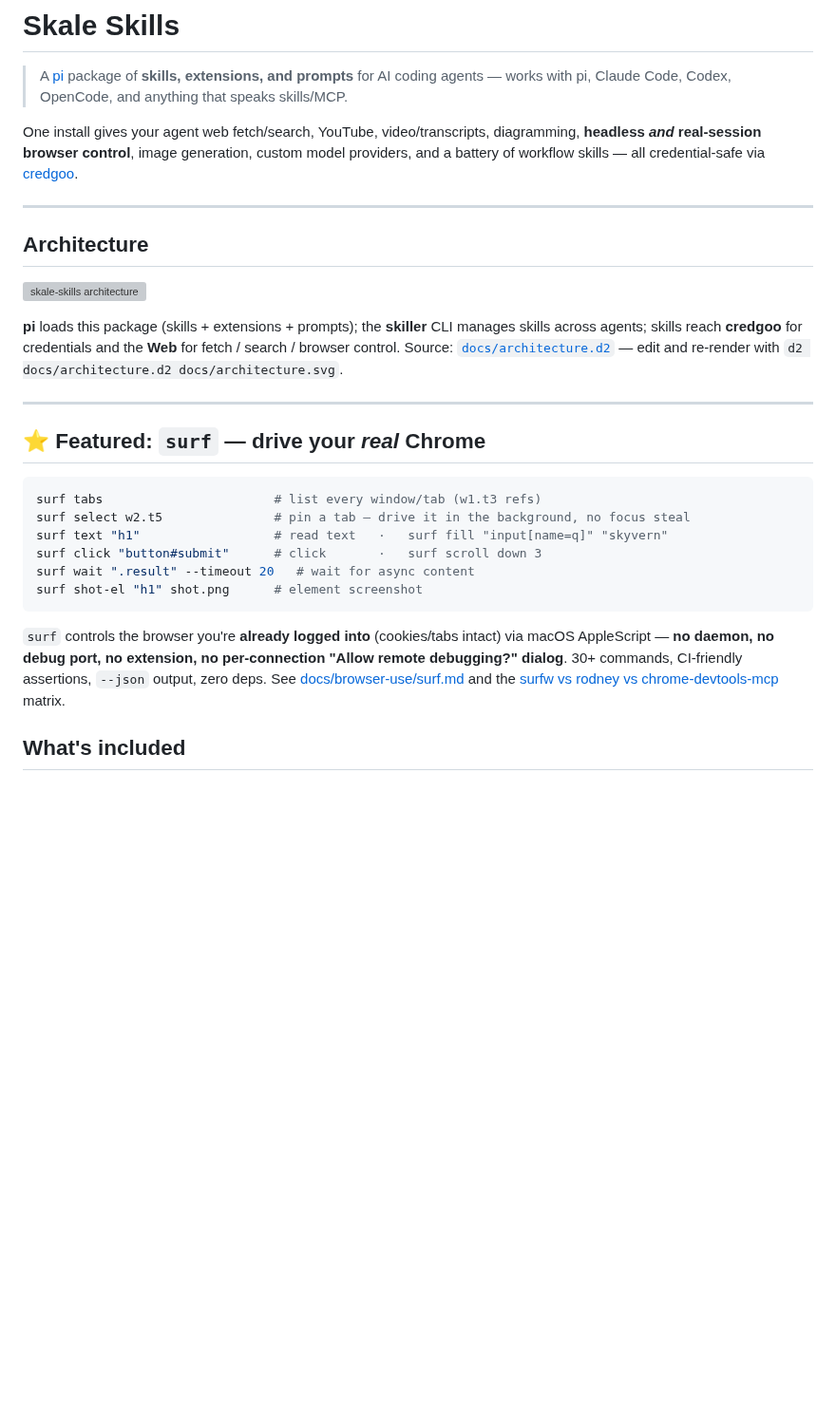
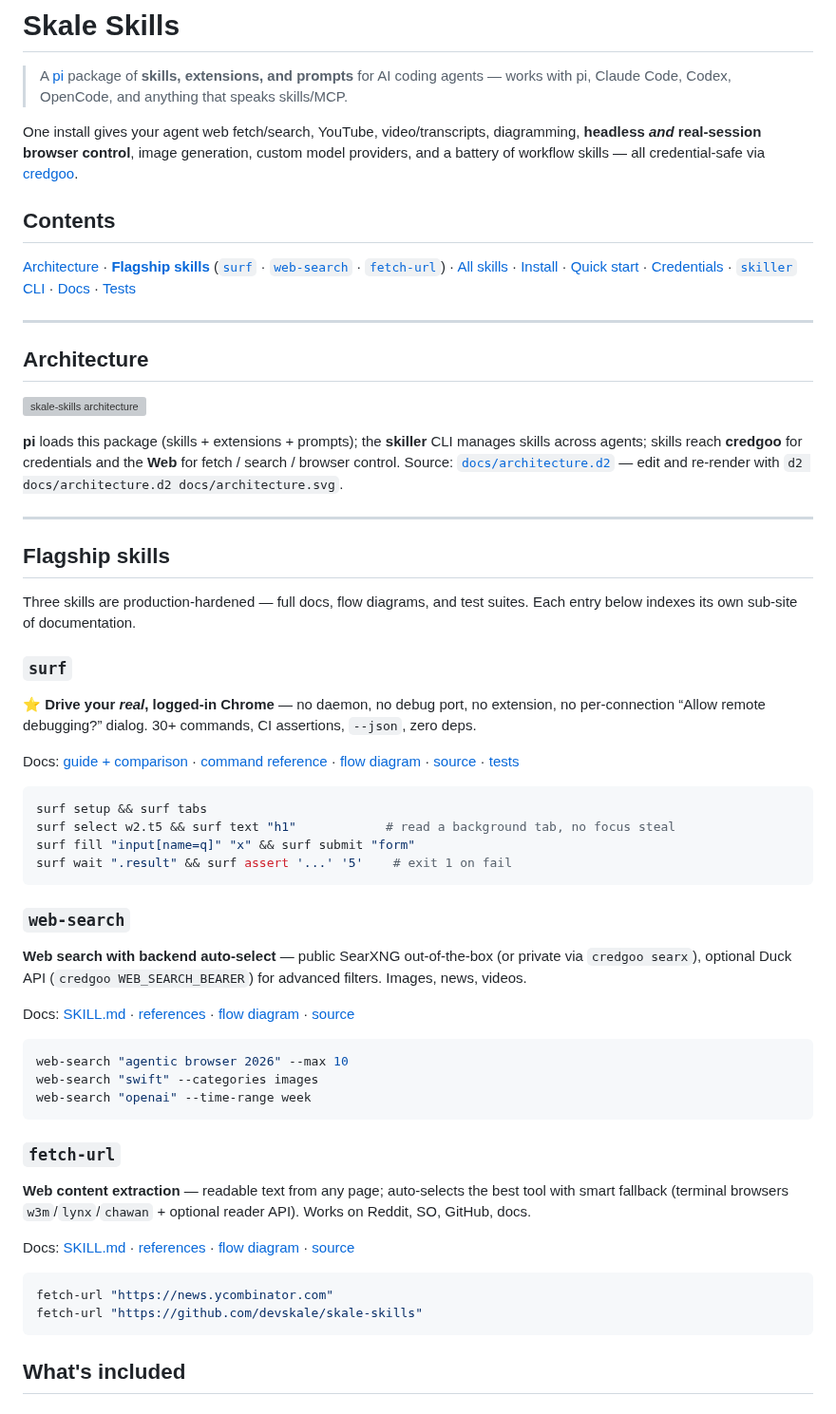
Before and after one commit to devskale/skale-skills, a Markdown page: README.md, the part around the change. Shown at 95% size. Drawn GitHub-style; blank space fills up the shorter version; grey boxes are pictures that could not be loaded.

Commit message:
docs(readme): contents index + Flagship skills section (surf/web-search/fetch-url)
Make the three flagship skills prominent and well-indexed as 'sub-sites':
  - replace the single 'Featured: surf' block with a ## Flagship skills
    section: one entry each for surf (starred), web-search, fetch-url.
  - each entry: one-line pitch + a Docs line indexing its full sub-site
    (guide/SKILL.md/references/flow diagram/source/tests) + key commands.
  - add a ## Contents TOC at the top linking Architecture, the three
    flagships (with anchor jumps), All skills, Install, Quick start,
    Credentials, skiller, Docs, Tests.
Clean code-name headings (#surf/#web-search/#fetch-url) so TOC anchors resolve.

````diff
--- a/README.md
+++ b/README.md
@@ -3,6 +3,10 @@
 > A [pi](https://pi.dev) package of **skills, extensions, and prompts** for AI coding agents — works with pi, Claude Code, Codex, OpenCode, and anything that speaks skills/MCP.
 
 One install gives your agent web fetch/search, YouTube, video/transcripts, diagramming, **headless *and* real-session browser control**, image generation, custom model providers, and a battery of workflow skills — all credential-safe via [credgoo](docs/credgoo.md).
+
+## Contents
+
+[Architecture](#architecture) · **[Flagship skills](#flagship-skills)** ([`surf`](#surf) · [`web-search`](#web-search) · [`fetch-url`](#fetch-url)) · [All skills](#skills) · [Install](#install) · [Quick start](#quick-start) · [Credentials](#credentials--credgoo) · [`skiller` CLI](#skiller-cli) · [Docs](#docs) · [Tests](#running-tests)
 
 ---
 
@@ -14,18 +18,45 @@ One install gives your agent web fetch/search, YouTube, video/transcripts, diagr
 
 ---
 
-## ⭐ Featured: `surf` — drive your *real* Chrome
+## Flagship skills
+
+Three skills are production-hardened — full docs, flow diagrams, and test suites. Each entry below indexes its own sub-site of documentation.
+
+### `surf`
+
+⭐ **Drive your *real*, logged-in Chrome** — no daemon, no debug port, no extension, no per-connection “Allow remote debugging?” dialog. 30+ commands, CI assertions, `--json`, zero deps.
+
+Docs: [guide + comparison](docs/browser-use/surf.md) · [command reference](skills/surf/references/commands.md) · [flow diagram](docs/diagrams/surf-flow.svg) · [source](skills/surf) · [tests](tests/surf/furious.sh)
 
 ```bash
-surf tabs                       # list every window/tab (w1.t3 refs)
-surf select w2.t5               # pin a tab — drive it in the background, no focus steal
-surf text "h1"                  # read text   ·   surf fill "input[name=q]" "skyvern"
-surf click "button#submit"      # click       ·   surf scroll down 3
-surf wait ".result" --timeout 20   # wait for async content
-surf shot-el "h1" shot.png      # element screenshot
+surf setup && surf tabs
+surf select w2.t5 && surf text "h1"            # read a background tab, no focus steal
+surf fill "input[name=q]" "x" && surf submit "form"
+surf wait ".result" && surf assert '...' '5'    # exit 1 on fail
 ```
 
-`surf` controls the browser you're **already logged into** (cookies/tabs intact) via macOS AppleScript — **no daemon, no debug port, no extension, no per-connection "Allow remote debugging?" dialog**. 30+ commands, CI-friendly assertions, `--json` output, zero deps. See [docs/browser-use/surf.md](docs/browser-use/surf.md) and the [surfw vs rodney vs chrome-devtools-mcp](docs/browser-use/surf.md#comparison-surf-vs-rodney-vs-chrome-devtools-mcp) matrix.
+### `web-search`
+
+**Web search with backend auto-select** — public SearXNG out-of-the-box (or private via `credgoo searx`), optional Duck API (`credgoo WEB_SEARCH_BEARER`) for advanced filters. Images, news, videos.
+
+Docs: [SKILL.md](skills/web-search/SKILL.md) · [references](skills/web-search/references) · [flow diagram](docs/diagrams/web-search.svg) · [source](skills/web-search)
+
+```bash
+web-search "agentic browser 2026" --max 10
+web-search "swift" --categories images
+web-search "openai" --time-range week
+```
+
+### `fetch-url`
+
+**Web content extraction** — readable text from any page; auto-selects the best tool with smart fallback (terminal browsers `w3m`/`lynx`/`chawan` + optional reader API). Works on Reddit, SO, GitHub, docs.
+
+Docs: [SKILL.md](skills/fetch-url/SKILL.md) · [references](skills/fetch-url/references) · [flow diagram](docs/diagrams/fetch-url.svg) · [source](skills/fetch-url)
+
+```bash
+fetch-url "https://news.ycombinator.com"
+fetch-url "https://github.com/devskale/skale-skills"
+```
 
 ## What's included
 
````
